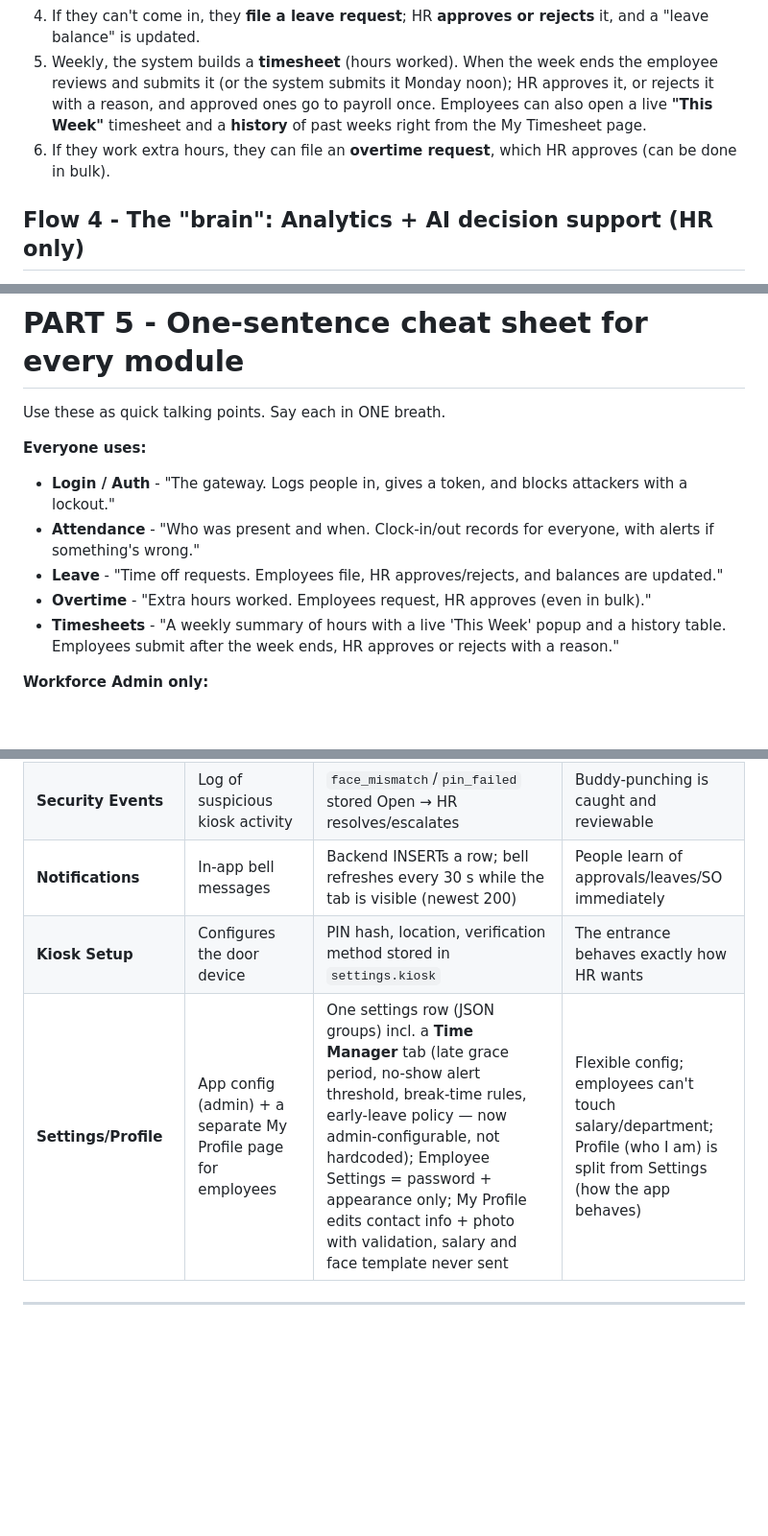
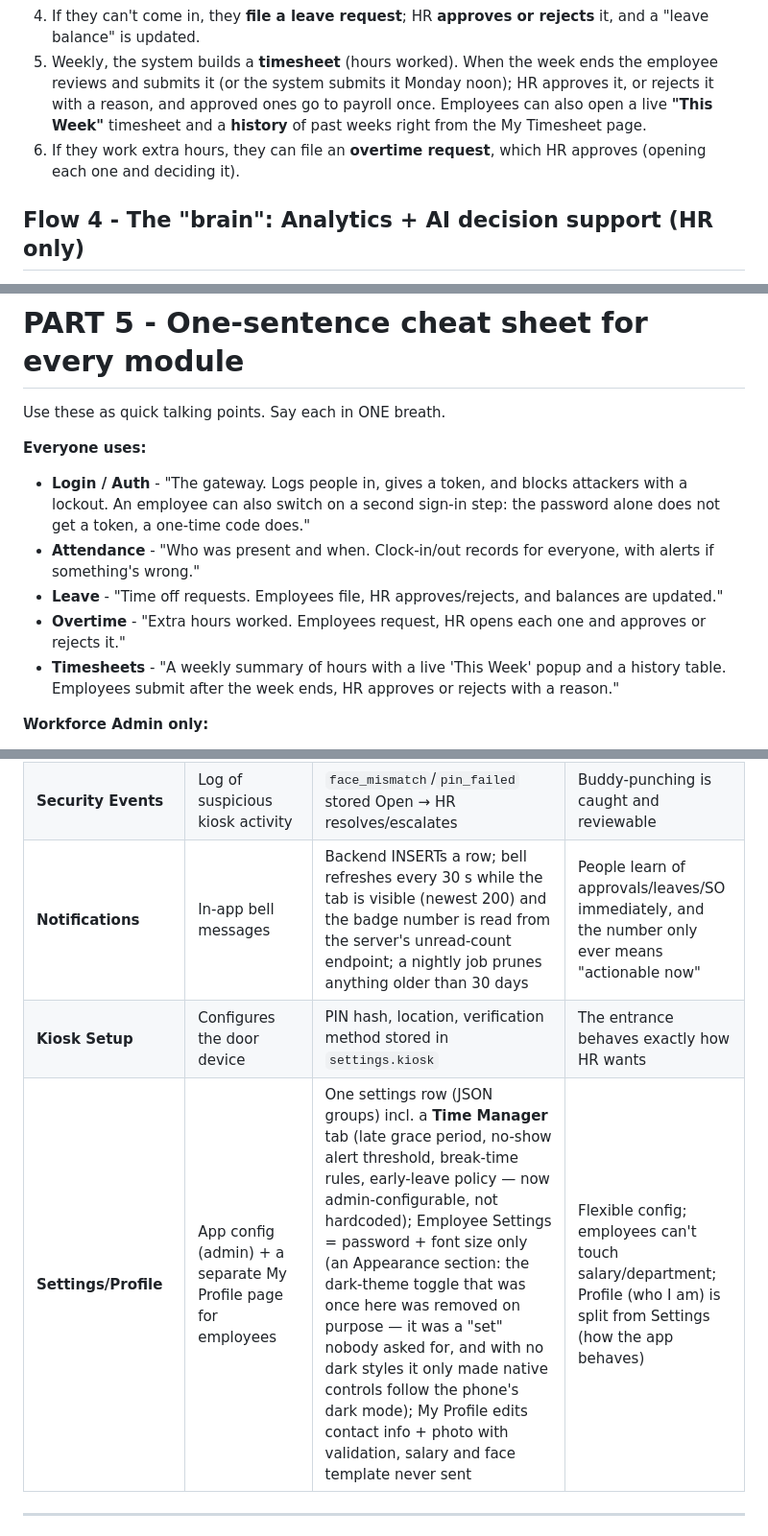
Before and after one commit to fercymiano08/workforce-mgmt, a Markdown page: full project reviewer/Oral Defense Prep - Plain English Guide.md, 3 parts joined by grey strips. Shown at 96% size. GitHub-like rendering; blank space fills up the shorter version.

```diff
--- a/full project reviewer/Oral Defense Prep - Plain English Guide.md
+++ b/full project reviewer/Oral Defense Prep - Plain English Guide.md
@@ -130,7 +130,7 @@ Browser (frontend) → sends a request to `/api/...` → the frontend's proxy (V
 3. Each day the employee **clocks in/out** (face at the kiosk).
 4. If they can't come in, they **file a leave request**; HR **approves or rejects** it, and a "leave balance" is updated.
 5. Weekly, the system builds a **timesheet** (hours worked). When the week ends the employee reviews and submits it (or the system submits it Monday noon); HR approves it, or rejects it with a reason, and approved ones go to payroll once. Employees can also open a live **"This Week"** timesheet and a **history** of past weeks right from the My Timesheet page.
-6. If they work extra hours, they can file an **overtime request**, which HR approves (can be done in bulk).
+6. If they work extra hours, they can file an **overtime request**, which HR approves (opening each one and deciding it).
 
 ## Flow 4 - The "brain": Analytics + AI decision support (HR only)
 
@@ -148,10 +148,10 @@ Browser (frontend) → sends a request to `/api/...` → the frontend's proxy (V
 Use these as quick talking points. Say each in ONE breath.
 
 **Everyone uses:**
-- **Login / Auth** - "The gateway. Logs people in, gives a token, and blocks attackers with a lockout."
+- **Login / Auth** - "The gateway. Logs people in, gives a token, and blocks attackers with a lockout. An employee can also switch on a second sign-in step: the password alone does not get a token, a one-time code does."
 - **Attendance** - "Who was present and when. Clock-in/out records for everyone, with alerts if something's wrong."
 - **Leave** - "Time off requests. Employees file, HR approves/rejects, and balances are updated."
-- **Overtime** - "Extra hours worked. Employees request, HR approves (even in bulk)."
+- **Overtime** - "Extra hours worked. Employees request, HR opens each one and approves or rejects it."
 - **Timesheets** - "A weekly summary of hours with a live 'This Week' popup and a history table. Employees submit after the week ends, HR approves or rejects with a reason."
 
 **Workforce Admin only:**
@@ -395,9 +395,9 @@ Use this as a rapid-fire review. One line = one idea. Cover the right column, th
 | **Reports** | Printable/CSV outputs | Reads live data + formats via `reportHelpers.js` | Proof and paperwork done from one button |
 | **AI Decision Support** | AI insights + one-click actions | Rules build the findings and the score from 30 days of data → Gemini only words them (rule wording if it is unavailable) → decision queue | Flags problems HR would miss; actions reuse normal endpoints |
 | **Security Events** | Log of suspicious kiosk activity | `face_mismatch`/`pin_failed` stored Open → HR resolves/escalates | Buddy-punching is caught and reviewable |
-| **Notifications** | In-app bell messages | Backend INSERTs a row; bell refreshes every 30 s while the tab is visible (newest 200) | People learn of approvals/leaves/SO immediately |
+| **Notifications** | In-app bell messages | Backend INSERTs a row; bell refreshes every 30 s while the tab is visible (newest 200) and the badge number is read from the server's unread-count endpoint; a nightly job prunes anything older than 30 days | People learn of approvals/leaves/SO immediately, and the number only ever means "actionable now" |
 | **Kiosk Setup** | Configures the door device | PIN hash, location, verification method stored in `settings.kiosk` | The entrance behaves exactly how HR wants |
-| **Settings/Profile** | App config (admin) + a separate My Profile page for employees | One settings row (JSON groups) incl. a **Time Manager** tab (late grace period, no-show alert threshold, break-time rules, early-leave policy — now admin-configurable, not hardcoded); Employee Settings = password + appearance only; My Profile edits contact info + photo with validation, salary and face template never sent | Flexible config; employees can't touch salary/department; Profile (who I am) is split from Settings (how the app behaves) |
+| **Settings/Profile** | App config (admin) + a separate My Profile page for employees | One settings row (JSON groups) incl. a **Time Manager** tab (late grace period, no-show alert threshold, break-time rules, early-leave policy — now admin-configurable, not hardcoded); Employee Settings = password + font size only (an Appearance section: the dark-theme toggle that was once here was removed on purpose — it was a "set" nobody asked for, and with no dark styles it only made native controls follow the phone's dark mode); My Profile edits contact info + photo with validation, salary and face template never sent | Flexible config; employees can't touch salary/department; Profile (who I am) is split from Settings (how the app behaves) |
 
 ---
 
```
Also changed, not shown: other parts of full project reviewer/Oral Defense Prep - Plain English Guide.md (+1 -1 lines), full project reviewer/System Workflow Guide.md (+20 -6 lines).
